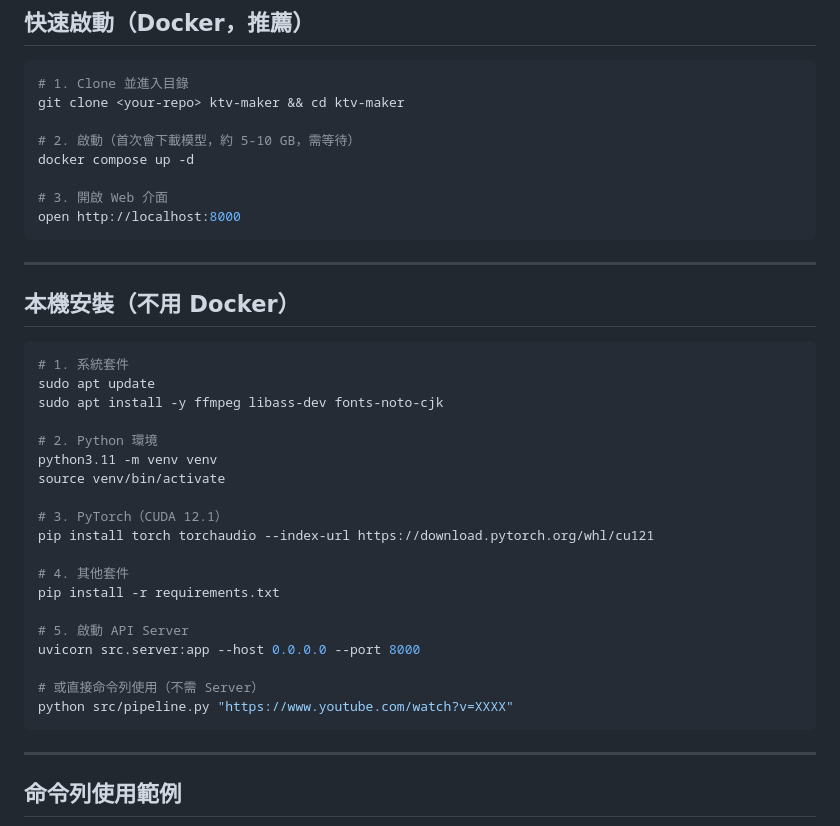
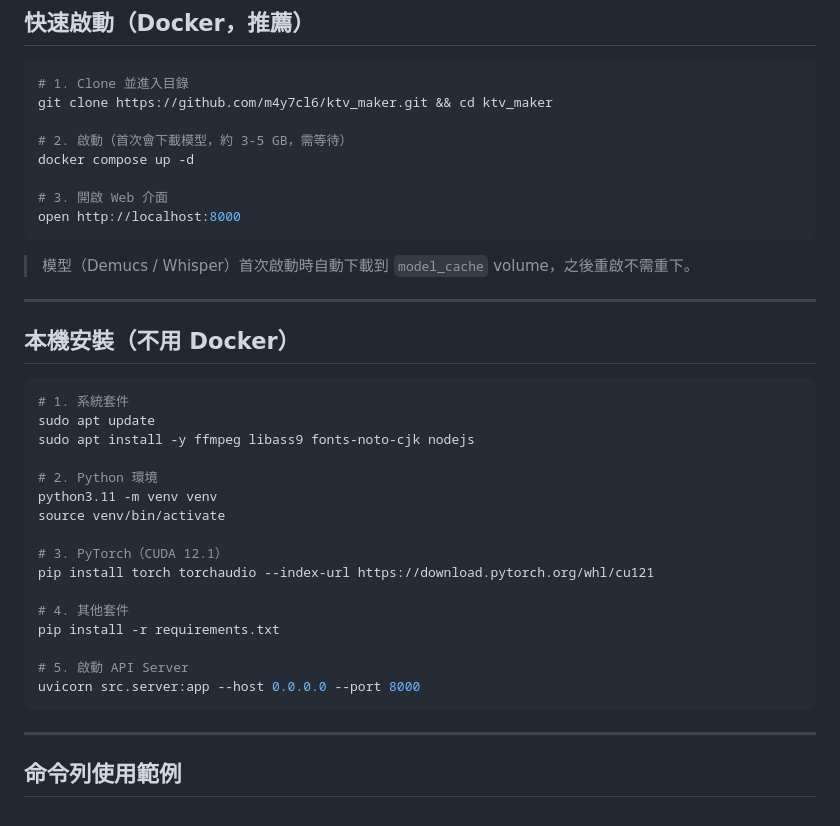
Before and after one commit to m4y7cl6/ktv_maker, a Markdown page: README.md, the part around one of its changes. Drawn GitHub-style.

````diff
--- a/README.md
+++ b/README.md
@@ -33,14 +49,16 @@ YouTube URL
 
 ```bash
 # 1. Clone 並進入目錄
-git clone <your-repo> ktv-maker && cd ktv-maker
+git clone https://github.com/m4y7cl6/ktv_maker.git && cd ktv_maker
 
-# 2. 啟動（首次會下載模型，約 5-10 GB，需等待）
+# 2. 啟動（首次會下載模型，約 3-5 GB，需等待）
 docker compose up -d
 
 # 3. 開啟 Web 介面
 open http://localhost:8000
 ```
+
+> 模型（Demucs / Whisper）首次啟動時自動下載到 `model_cache` volume，之後重啟不需重下。
 
 ---
 
@@ -49,7 +67,7 @@ open http://localhost:8000
 ```bash
 # 1. 系統套件
 sudo apt update
-sudo apt install -y ffmpeg libass-dev fonts-noto-cjk
+sudo apt install -y ffmpeg libass9 fonts-noto-cjk nodejs
 
 # 2. Python 環境
 python3.11 -m venv venv
@@ -63,9 +81,6 @@ pip install -r requirements.txt
 
 # 5. 啟動 API Server
 uvicorn src.server:app --host 0.0.0.0 --port 8000
-
-# 或直接命令列使用（不需 Server）
-python src/pipeline.py "https://www.youtube.com/watch?v=XXXX"
 ```
 
 ---
````
Also changed, not shown: other parts of README.md (+56 -31 lines).
